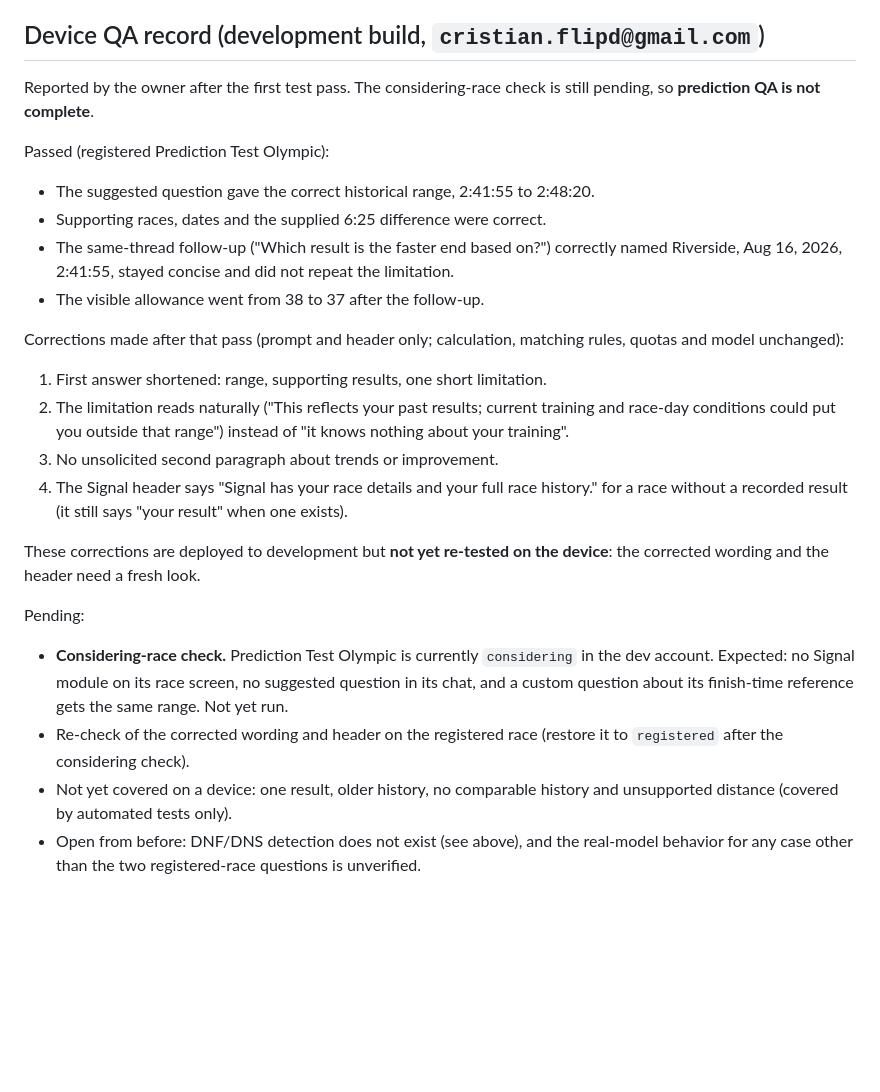
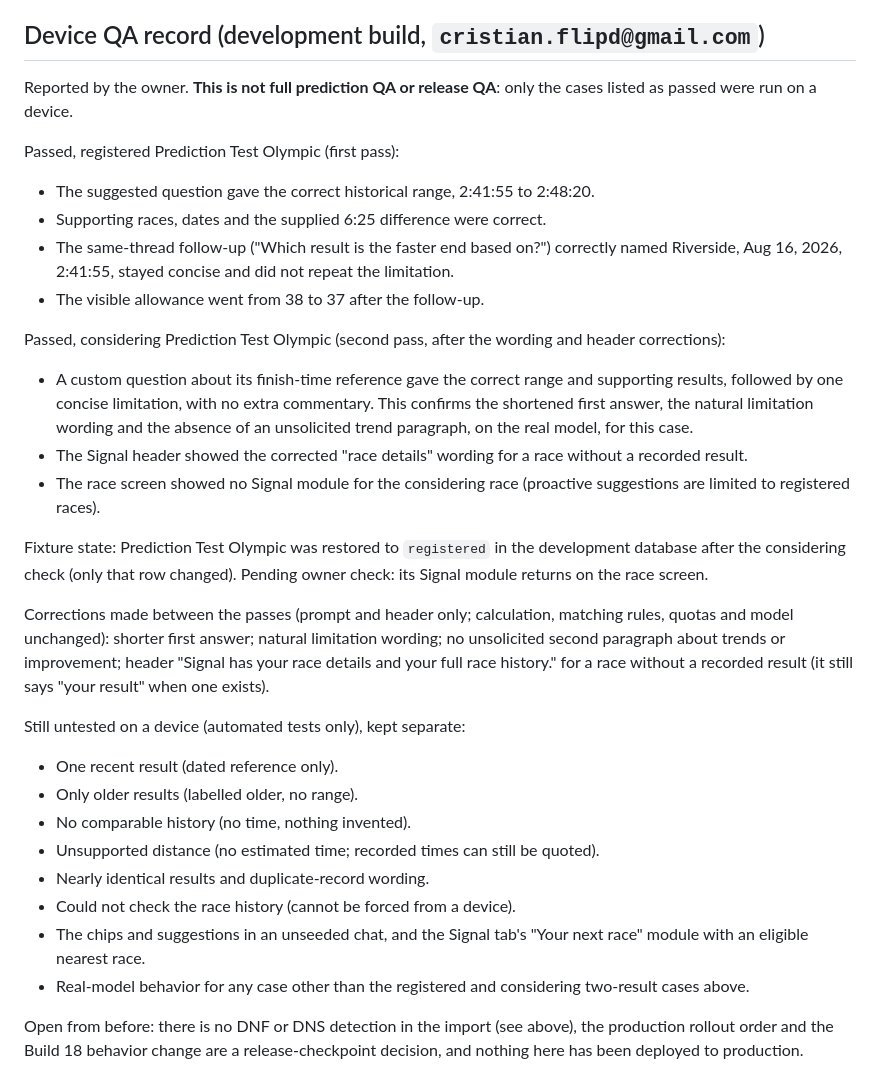
Before and after one commit to cristianvillamarincv-creator/racesignal-app, a Markdown page: docs/race-prediction.md, the part around the change. Rendered like a GitHub page; blank space fills up the shorter version.

Commit message:
Record prediction device QA: registered and considering two-result cases passed; remaining cases listed as untested
Co-Authored-By: Claude Sonnet 5.5 <noreply@anthropic.com>

```diff
--- a/docs/race-prediction.md
+++ b/docs/race-prediction.md
@@ -84,24 +84,31 @@ The app has no control for setting a race to "considering"; the status for step
 
 ## Device QA record (development build, `cristian.flipd@gmail.com`)
 
-Reported by the owner after the first test pass. The considering-race check is still pending, so **prediction QA is not complete**.
+Reported by the owner. **This is not full prediction QA or release QA**: only the cases listed as passed were run on a device.
 
-Passed (registered Prediction Test Olympic):
+Passed, registered Prediction Test Olympic (first pass):
 - The suggested question gave the correct historical range, 2:41:55 to 2:48:20.
 - Supporting races, dates and the supplied 6:25 difference were correct.
 - The same-thread follow-up ("Which result is the faster end based on?") correctly named Riverside, Aug 16, 2026, 2:41:55, stayed concise and did not repeat the limitation.
 - The visible allowance went from 38 to 37 after the follow-up.
 
-Corrections made after that pass (prompt and header only; calculation, matching rules, quotas and model unchanged):
-1. First answer shortened: range, supporting results, one short limitation.
-2. The limitation reads naturally ("This reflects your past results; current training and race-day conditions could put you outside that range") instead of "it knows nothing about your training".
-3. No unsolicited second paragraph about trends or improvement.
-4. The Signal header says "Signal has your race details and your full race history." for a race without a recorded result (it still says "your <race> result" when one exists).
+Passed, considering Prediction Test Olympic (second pass, after the wording and header corrections):
+- A custom question about its finish-time reference gave the correct range and supporting results, followed by one concise limitation, with no extra commentary. This confirms the shortened first answer, the natural limitation wording and the absence of an unsolicited trend paragraph, on the real model, for this case.
+- The Signal header showed the corrected "race details" wording for a race without a recorded result.
+- The race screen showed no Signal module for the considering race (proactive suggestions are limited to registered races).
 
-These corrections are deployed to development but **not yet re-tested on the device**: the corrected wording and the header need a fresh look.
+Fixture state: Prediction Test Olympic was restored to `registered` in the development database after the considering check (only that row changed). Pending owner check: its Signal module returns on the race screen.
 
-Pending:
-- **Considering-race check.** Prediction Test Olympic is currently `considering` in the dev account. Expected: no Signal module on its race screen, no suggested question in its chat, and a custom question about its finish-time reference gets the same range. Not yet run.
-- Re-check of the corrected wording and header on the registered race (restore it to `registered` after the considering check).
-- Not yet covered on a device: one result, older history, no comparable history and unsupported distance (covered by automated tests only).
-- Open from before: DNF/DNS detection does not exist (see above), and the real-model behavior for any case other than the two registered-race questions is unverified.
+Corrections made between the passes (prompt and header only; calculation, matching rules, quotas and model unchanged): shorter first answer; natural limitation wording; no unsolicited second paragraph about trends or improvement; header "Signal has your race details and your full race history." for a race without a recorded result (it still says "your <race> result" when one exists).
+
+Still untested on a device (automated tests only), kept separate:
+- One recent result (dated reference only).
+- Only older results (labelled older, no range).
+- No comparable history (no time, nothing invented).
+- Unsupported distance (no estimated time; recorded times can still be quoted).
+- Nearly identical results and duplicate-record wording.
+- Could not check the race history (cannot be forced from a device).
+- The chips and suggestions in an unseeded chat, and the Signal tab's "Your next race" module with an eligible nearest race.
+- Real-model behavior for any case other than the registered and considering two-result cases above.
+
+Open from before: there is no DNF or DNS detection in the import (see above), the production rollout order and the Build 18 behavior change are a release-checkpoint decision, and nothing here has been deployed to production.
```
